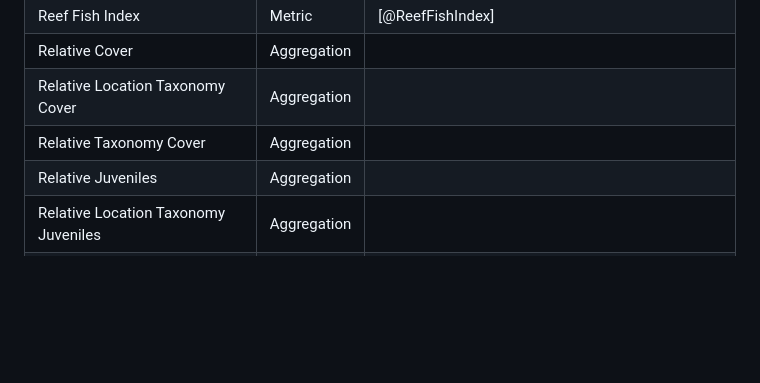
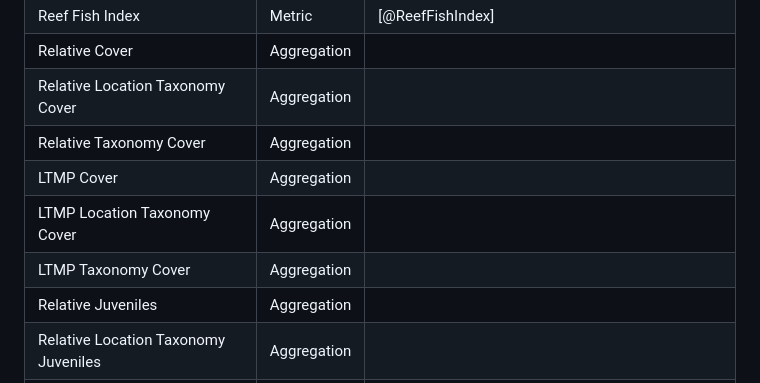
Before and after one commit to open-AIMS/ADRIAIndicators.jl, a Markdown page: paper/paper.md, the part around the change. Drawn GitHub-style; blank space fills up the shorter version.

Commit message:
docs: add ltmp cover to paper

```diff
--- a/paper/paper.md
+++ b/paper/paper.md
@@ -65,6 +65,9 @@ data, such as coral diversity, shelter volume, and composite indices for reef he
 | Relative Cover                                   | Aggregation       |                 |
 | Relative Location Taxonomy Cover                 | Aggregation       |                 |
 | Relative Taxonomy Cover                          | Aggregation       |                 |
+| LTMP Cover                                       | Aggregation       |                 |
+| LTMP Location Taxonomy Cover                     | Aggregation       |                 |
+| LTMP Taxonomy Cover                              | Aggregation       |                 |
 | Relative Juveniles                               | Aggregation       |                 |
 | Relative Location Taxonomy Juveniles             | Aggregation       |                 |
 | Relative Taxonomy Juveniles                      | Aggregation       |                 |
```
